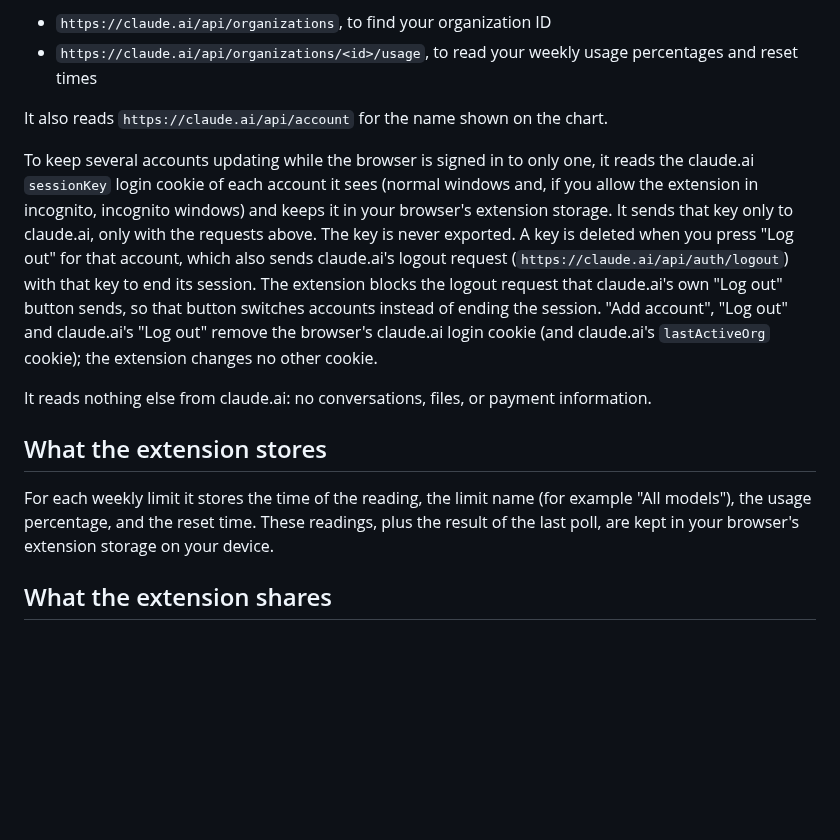
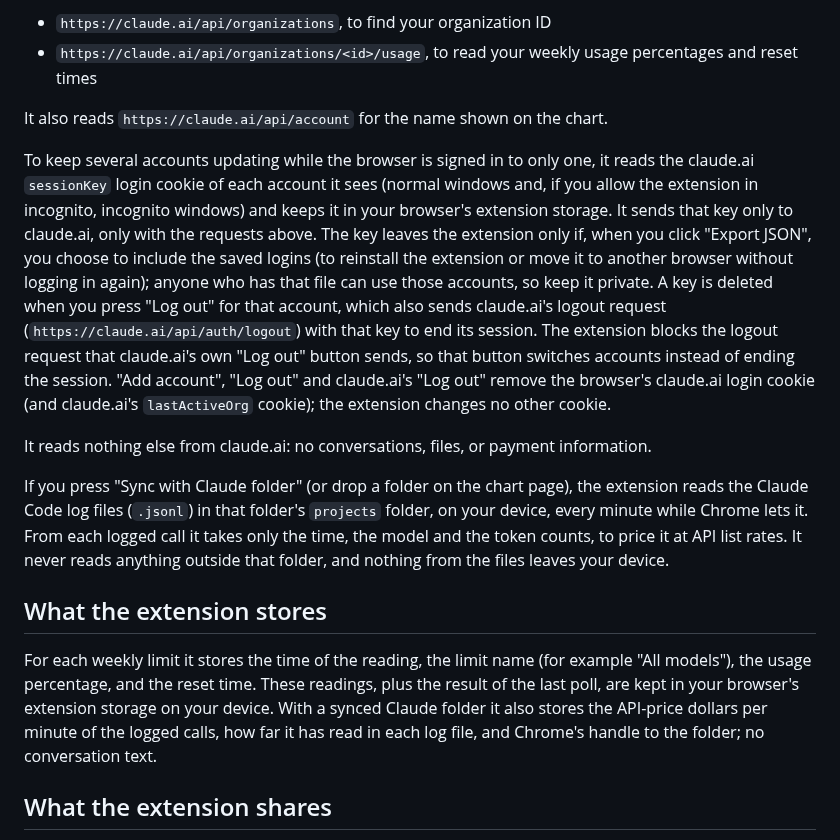
Before and after one commit to flowreen/claude-usage-chart, a Markdown page: store/PRIVACY.md, the part around one of its changes. GitHub-like rendering; blank space fills up the shorter version.

```diff
--- a/store/PRIVACY.md
+++ b/store/PRIVACY.md
@@ -13,13 +13,15 @@ Every minute, and when you click "Poll now", the extension requests two claude.a
 
 It also reads `https://claude.ai/api/account` for the name shown on the chart.
 
-To keep several accounts updating while the browser is signed in to only one, it reads the claude.ai `sessionKey` login cookie of each account it sees (normal windows and, if you allow the extension in incognito, incognito windows) and keeps it in your browser's extension storage. It sends that key only to claude.ai, only with the requests above. The key is never exported. A key is deleted when you press "Log out" for that account, which also sends claude.ai's logout request (`https://claude.ai/api/auth/logout`) with that key to end its session. The extension blocks the logout request that claude.ai's own "Log out" button sends, so that button switches accounts instead of ending the session. "Add account", "Log out" and claude.ai's "Log out" remove the browser's claude.ai login cookie (and claude.ai's `lastActiveOrg` cookie); the extension changes no other cookie.
+To keep several accounts updating while the browser is signed in to only one, it reads the claude.ai `sessionKey` login cookie of each account it sees (normal windows and, if you allow the extension in incognito, incognito windows) and keeps it in your browser's extension storage. It sends that key only to claude.ai, only with the requests above. The key leaves the extension only if, when you click "Export JSON", you choose to include the saved logins (to reinstall the extension or move it to another browser without logging in again); anyone who has that file can use those accounts, so keep it private. A key is deleted when you press "Log out" for that account, which also sends claude.ai's logout request (`https://claude.ai/api/auth/logout`) with that key to end its session. The extension blocks the logout request that claude.ai's own "Log out" button sends, so that button switches accounts instead of ending the session. "Add account", "Log out" and claude.ai's "Log out" remove the browser's claude.ai login cookie (and claude.ai's `lastActiveOrg` cookie); the extension changes no other cookie.
 
 It reads nothing else from claude.ai: no conversations, files, or payment information.
 
+If you press "Sync with Claude folder" (or drop a folder on the chart page), the extension reads the Claude Code log files (`.jsonl`) in that folder's `projects` folder, on your device, every minute while Chrome lets it. From each logged call it takes only the time, the model and the token counts, to price it at API list rates. It never reads anything outside that folder, and nothing from the files leaves your device.
+
 ## What the extension stores
 
-For each weekly limit it stores the time of the reading, the limit name (for example "All models"), the usage percentage, and the reset time. These readings, plus the result of the last poll, are kept in your browser's extension storage on your device.
+For each weekly limit it stores the time of the reading, the limit name (for example "All models"), the usage percentage, and the reset time. These readings, plus the result of the last poll, are kept in your browser's extension storage on your device. With a synced Claude folder it also stores the API-price dollars per minute of the logged calls, how far it has read in each log file, and Chrome's handle to the folder; no conversation text.
 
 ## What the extension shares
 
```
Also changed, not shown: other parts of store/PRIVACY.md (+1 -1 lines), README.md (+11 -5 lines), docs/monthly.png, docs/rank-a.png, docs/rank-s.png, docs/welcome.png (added), store/screenshot-1280x800.png, 9 other files.
